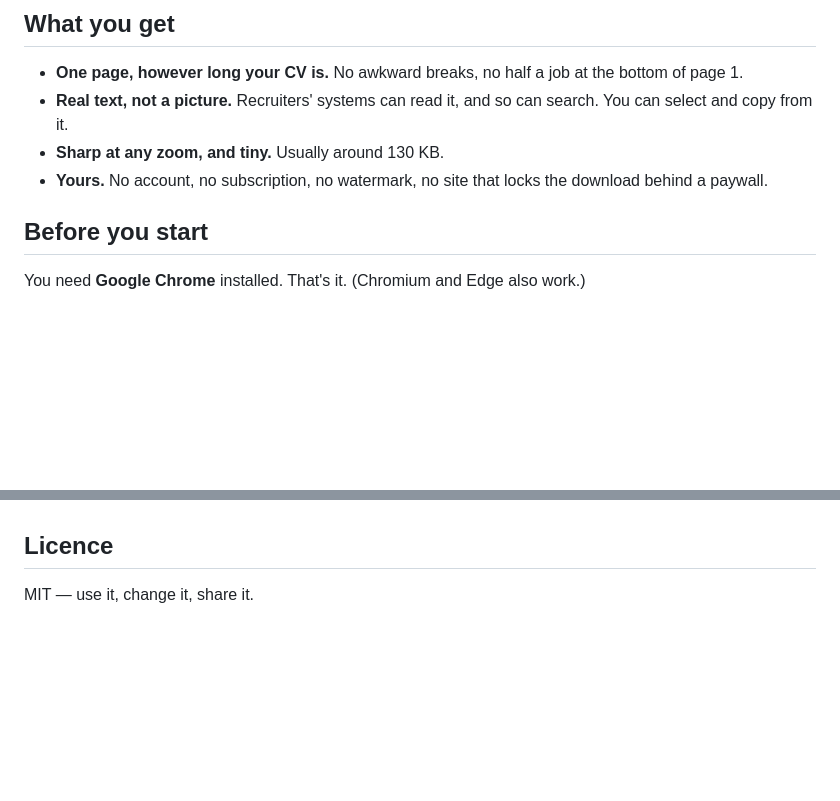
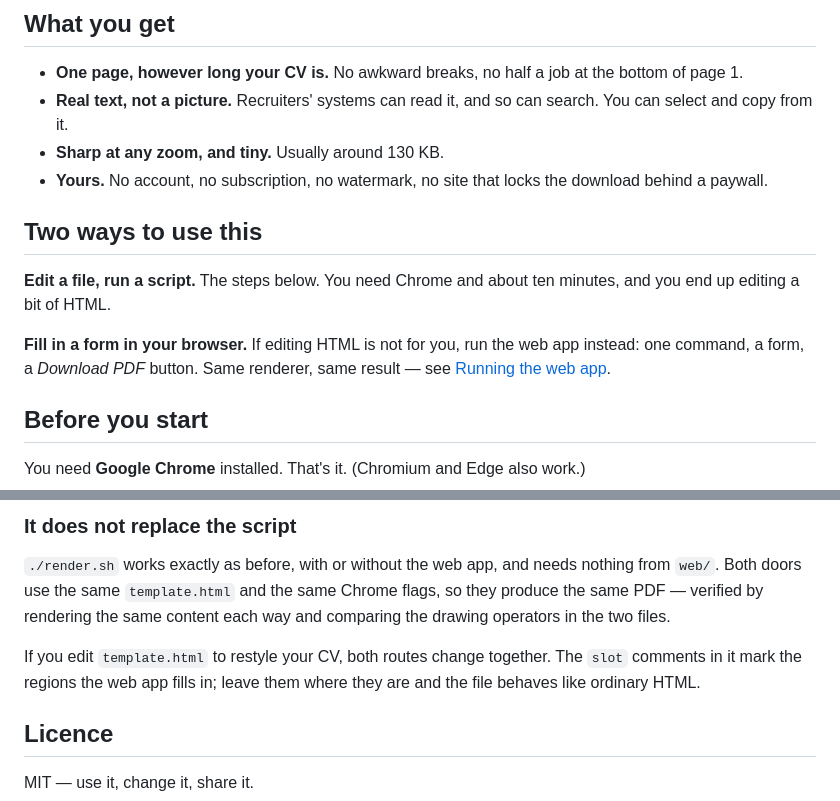
Before and after one commit to martinargalas/CV-maker, a Markdown page: README.md, 2 parts joined by grey strips. Rendered like a GitHub page; blank space fills up the shorter version.

```diff
--- a/README.md
+++ b/README.md
@@ -17,6 +17,15 @@ details and skills down the left, work history on the right." width="420">
 - **Sharp at any zoom, and tiny.** Usually around 130 KB.
 - **Yours.** No account, no subscription, no watermark, no site that locks the
   download behind a paywall.
+
+## Two ways to use this
+
+**Edit a file, run a script.** The steps below. You need Chrome and about ten
+minutes, and you end up editing a bit of HTML.
+
+**Fill in a form in your browser.** If editing HTML is not for you, run the web
+app instead: one command, a form, a *Download PDF* button. Same renderer, same
+result — see [Running the web app](#running-the-web-app).
 
 ## Before you start
 
@@ -124,3 +211,14 @@ it. Use it to recover old content, then write it properly using the steps above.
+### It does not replace the script
+
+`./render.sh` works exactly as before, with or without the web app, and needs
+nothing from `web/`. Both doors use the same `template.html` and the same
+Chrome flags, so they produce the same PDF — verified by rendering the same
+content each way and comparing the drawing operators in the two files.
+
+If you edit `template.html` to restyle your CV, both routes change together.
+The `slot` comments in it mark the regions the web app fills in; leave them
+where they are and the file behaves like ordinary HTML.
+
 ## Licence
 
 MIT — use it, change it, share it.
```
Also changed, not shown: other parts of README.md (+78 -0 lines), WEBAPP.md (+5 -1 lines).
